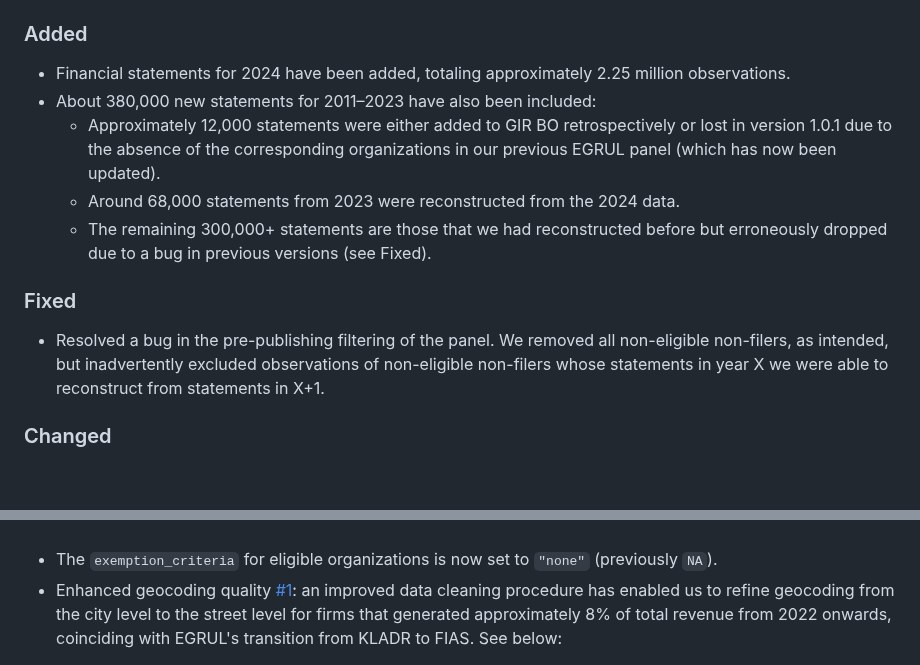
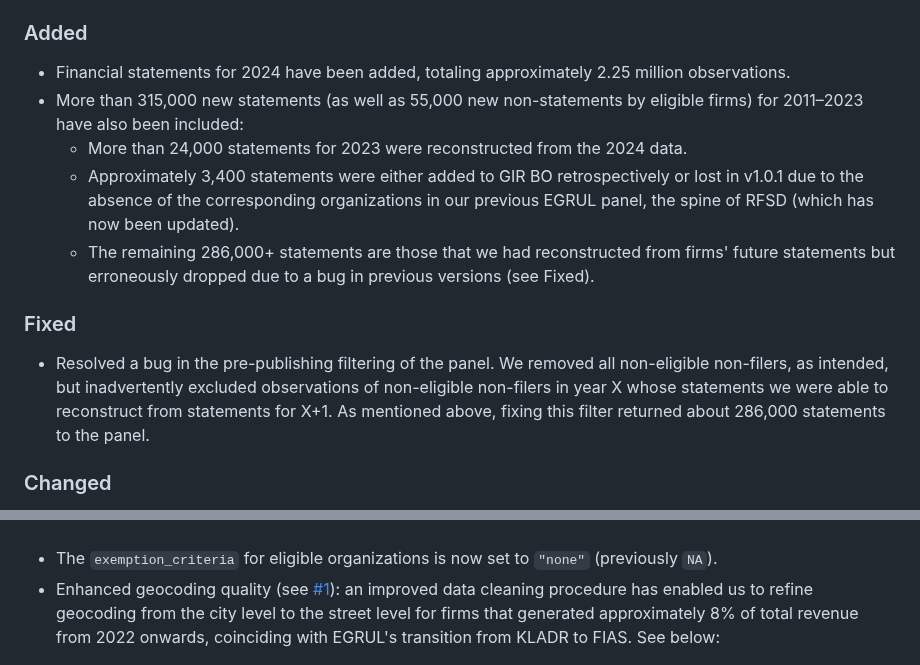
Before and after one commit to irlcode/RFSD, a Markdown page: README.md, 2 parts joined by grey strips. Rendered like a GitHub page; blank space fills up the shorter version.

Commit message:
update README.md: refined details on new observations included

```diff
--- a/README.md
+++ b/README.md
@@ -258,13 +258,13 @@ All notable changes to this project will be documented below. The format is base
 
 ### Added
 - Financial statements for 2024 have been added, totaling approximately 2.25 million observations.
-- About 380,000 new statements for 2011–2023 have also been included:
-    - Approximately 12,000 statements were either added to GIR BO retrospectively or lost in version 1.0.1 due to the absence of the corresponding organizations in our previous EGRUL panel (which has now been updated).
-    - Around 68,000 statements from 2023 were reconstructed from the 2024 data.
-    - The remaining 300,000+ statements are those that we had reconstructed before but erroneously dropped due to a bug in previous versions (see Fixed).
+- More than 315,000 new statements (as well as 55,000 new non-statements by eligible firms) for 2011–2023 have also been included:
+    - More than 24,000 statements for 2023 were reconstructed from the 2024 data.
+    - Approximately 3,400 statements were either added to GIR BO retrospectively or lost in v1.0.1 due to the absence of the corresponding organizations in our previous EGRUL panel, the spine of RFSD (which has now been updated).
+    - The remaining 286,000+ statements are those that we had reconstructed from firms' future statements but erroneously dropped due to a bug in previous versions (see Fixed).
 
 ### Fixed
-- Resolved a bug in the pre-publishing filtering of the panel. We removed all non-eligible non-filers, as intended, but inadvertently excluded observations of non-eligible non-filers whose statements in year X we were able to reconstruct from statements in X+1.
+- Resolved a bug in the pre-publishing filtering of the panel. We removed all non-eligible non-filers, as intended, but inadvertently excluded observations of non-eligible non-filers in year X whose statements we were able to reconstruct from statements for X+1. As mentioned above, fixing this filter returned about 286,000 statements to the panel.
 
 ### Changed
 - The `region_taxcode` now reflects a firm's region of incorporation (previously derived from a firm's INN, which resulted in inaccuracies). The format has been extended from 2 to 4 digits, allowing for differentiation between Arkhangelskaya oblast (`"2900"`) and Nenetskiy AO (`"2983"`), which the former includes.
@@ -277,7 +277,7 @@ All notable changes to this project will be documented below. The format is base
 <br>
 
 - The `exemption_criteria` for eligible organizations is now set to `"none"` (previously `NA`).
-- Enhanced geocoding quality [#1](http://github.com/irlcode/RFSD/issues/1): an improved data cleaning procedure has enabled us to refine geocoding from the city level to the street level for firms that generated approximately 8% of total revenue from 2022 onwards, coinciding with EGRUL's transition from KLADR to FIAS. See below:
+- Enhanced geocoding quality (see [#1](http://github.com/irlcode/RFSD/issues/1)): an improved data cleaning procedure has enabled us to refine geocoding from the city level to the street level for firms that generated approximately 8% of total revenue from 2022 onwards, coinciding with EGRUL's transition from KLADR to FIAS. See below:
 
 <div align="center" width="60%">
     <img src="figures/whats_new_2.0.0_geocoding.png" alt="Line plots of 1) number of firms grouped by geocoding quality, 2) share of profit generated by firms in geocoding quality groups" />
```
